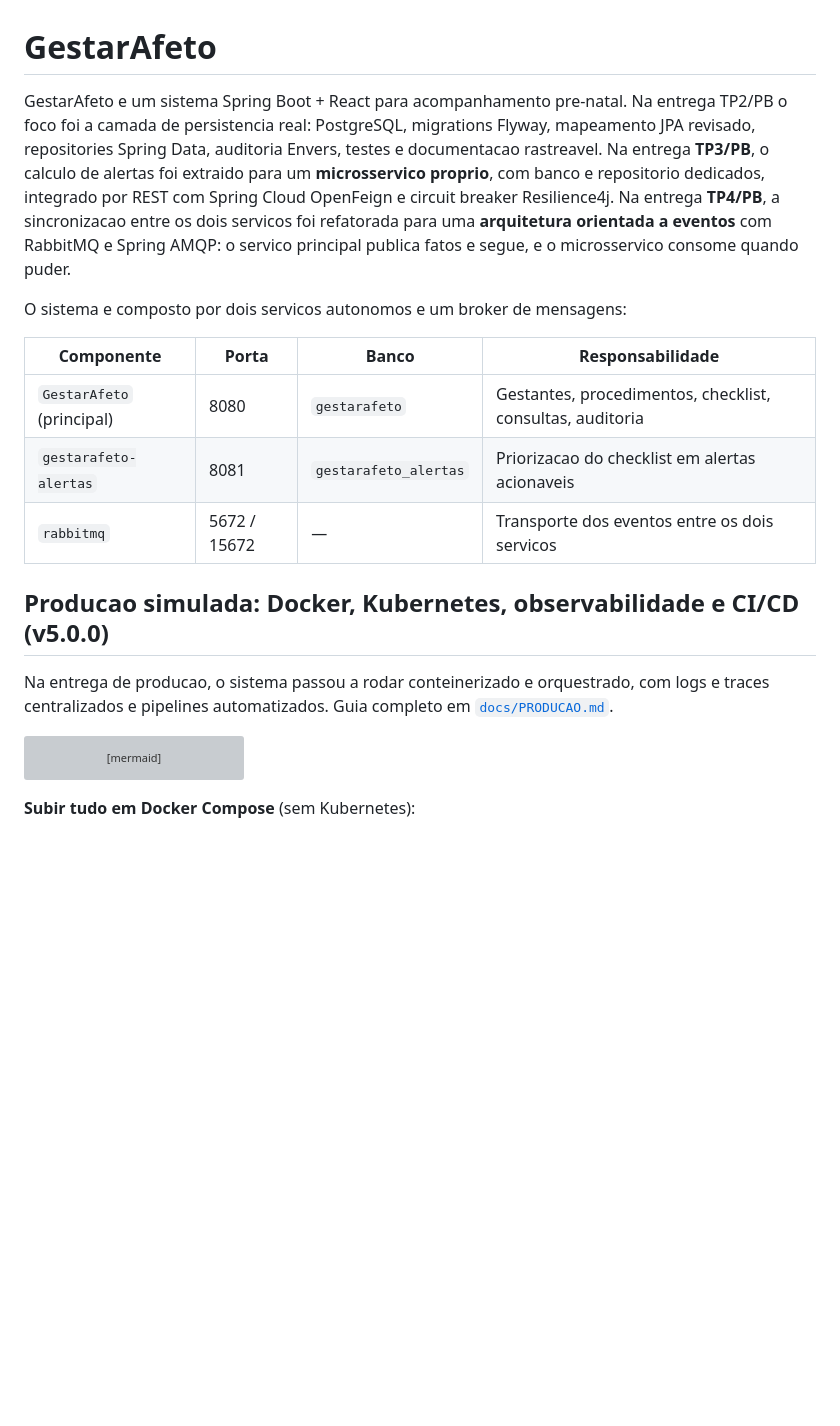
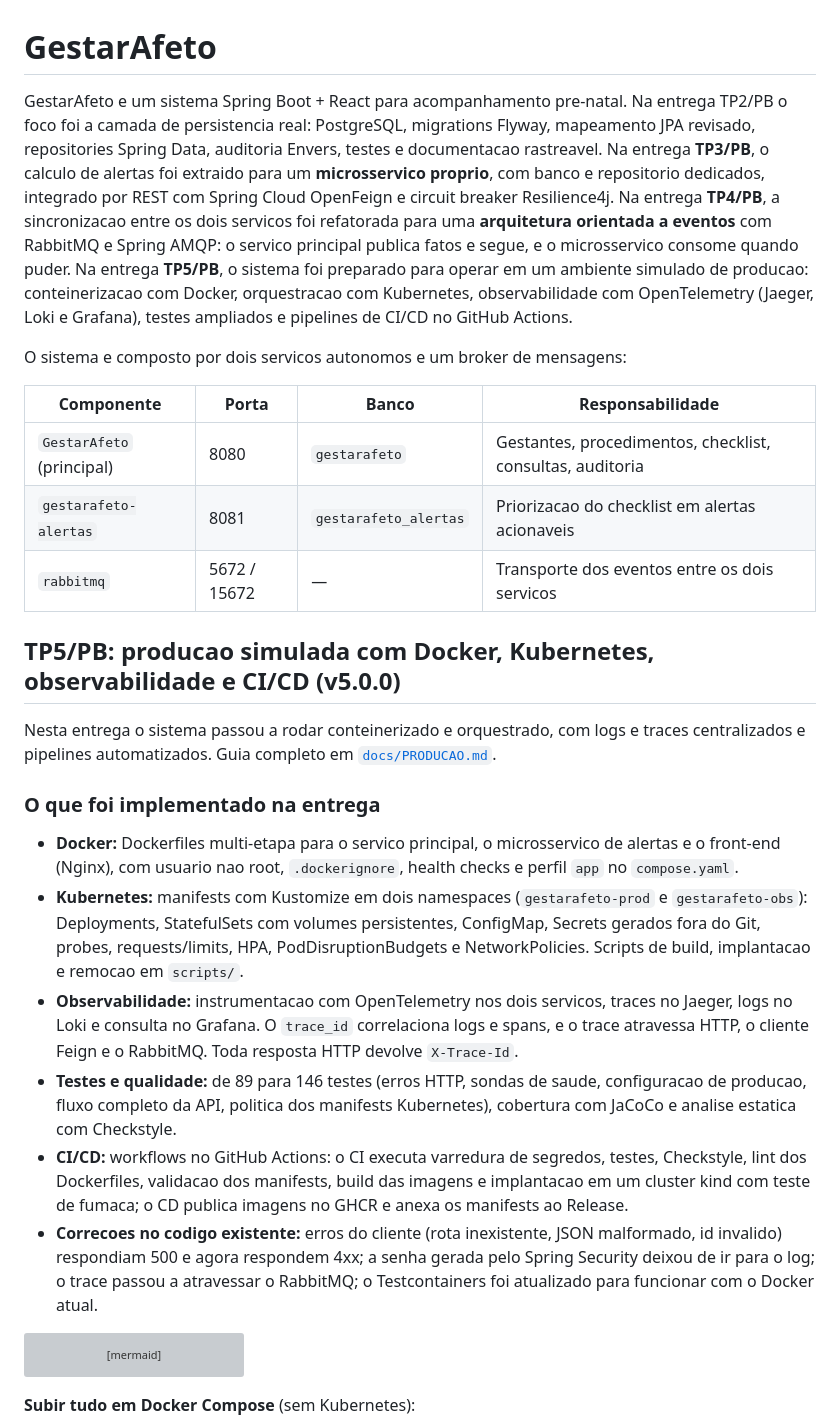
Before and after one commit to EstevezCodando/GestarAfeto, a Markdown page: README.md, the part around the change. GitHub-like rendering; blank space fills up the shorter version; grey boxes are pictures that could not be loaded.

Commit message:
docs(readme): descreve a contribuicao da entrega TP5/PB

````diff
--- a/README.md
+++ b/README.md
@@ -1,6 +1,6 @@
 # GestarAfeto
 
-GestarAfeto e um sistema Spring Boot + React para acompanhamento pre-natal. Na entrega TP2/PB o foco foi a camada de persistencia real: PostgreSQL, migrations Flyway, mapeamento JPA revisado, repositories Spring Data, auditoria Envers, testes e documentacao rastreavel. Na entrega **TP3/PB**, o calculo de alertas foi extraido para um **microsservico proprio**, com banco e repositorio dedicados, integrado por REST com Spring Cloud OpenFeign e circuit breaker Resilience4j. Na entrega **TP4/PB**, a sincronizacao entre os dois servicos foi refatorada para uma **arquitetura orientada a eventos** com RabbitMQ e Spring AMQP: o servico principal publica fatos e segue, e o microsservico consome quando puder.
+GestarAfeto e um sistema Spring Boot + React para acompanhamento pre-natal. Na entrega TP2/PB o foco foi a camada de persistencia real: PostgreSQL, migrations Flyway, mapeamento JPA revisado, repositories Spring Data, auditoria Envers, testes e documentacao rastreavel. Na entrega **TP3/PB**, o calculo de alertas foi extraido para um **microsservico proprio**, com banco e repositorio dedicados, integrado por REST com Spring Cloud OpenFeign e circuit breaker Resilience4j. Na entrega **TP4/PB**, a sincronizacao entre os dois servicos foi refatorada para uma **arquitetura orientada a eventos** com RabbitMQ e Spring AMQP: o servico principal publica fatos e segue, e o microsservico consome quando puder. Na entrega **TP5/PB**, o sistema foi preparado para operar em um ambiente simulado de producao: conteinerizacao com Docker, orquestracao com Kubernetes, observabilidade com OpenTelemetry (Jaeger, Loki e Grafana), testes ampliados e pipelines de CI/CD no GitHub Actions.
 
 O sistema e composto por dois servicos autonomos e um broker de mensagens:
 
@@ -10,9 +10,18 @@ O sistema e composto por dois servicos autonomos e um broker de mensagens:
 | `gestarafeto-alertas` | 8081 | `gestarafeto_alertas` | Priorizacao do checklist em alertas acionaveis |
 | `rabbitmq` | 5672 / 15672 | — | Transporte dos eventos entre os dois servicos |
 
-## Producao simulada: Docker, Kubernetes, observabilidade e CI/CD (v5.0.0)
+## TP5/PB: producao simulada com Docker, Kubernetes, observabilidade e CI/CD (v5.0.0)
 
-Na entrega de producao, o sistema passou a rodar conteinerizado e orquestrado, com logs e traces centralizados e pipelines automatizados. Guia completo em [`docs/PRODUCAO.md`](docs/PRODUCAO.md).
+Nesta entrega o sistema passou a rodar conteinerizado e orquestrado, com logs e traces centralizados e pipelines automatizados. Guia completo em [`docs/PRODUCAO.md`](docs/PRODUCAO.md).
+
+### O que foi implementado na entrega
+
+- **Docker:** Dockerfiles multi-etapa para o servico principal, o microsservico de alertas e o front-end (Nginx), com usuario nao root, `.dockerignore`, health checks e perfil `app` no `compose.yaml`.
+- **Kubernetes:** manifests com Kustomize em dois namespaces (`gestarafeto-prod` e `gestarafeto-obs`): Deployments, StatefulSets com volumes persistentes, ConfigMap, Secrets gerados fora do Git, probes, requests/limits, HPA, PodDisruptionBudgets e NetworkPolicies. Scripts de build, implantacao e remocao em `scripts/`.
+- **Observabilidade:** instrumentacao com OpenTelemetry nos dois servicos, traces no Jaeger, logs no Loki e consulta no Grafana. O `trace_id` correlaciona logs e spans, e o trace atravessa HTTP, o cliente Feign e o RabbitMQ. Toda resposta HTTP devolve `X-Trace-Id`.
+- **Testes e qualidade:** de 89 para 146 testes (erros HTTP, sondas de saude, configuracao de producao, fluxo completo da API, politica dos manifests Kubernetes), cobertura com JaCoCo e analise estatica com Checkstyle.
+- **CI/CD:** workflows no GitHub Actions: o CI executa varredura de segredos, testes, Checkstyle, lint dos Dockerfiles, validacao dos manifests, build das imagens e implantacao em um cluster kind com teste de fumaca; o CD publica imagens no GHCR e anexa os manifests ao Release.
+- **Correcoes no codigo existente:** erros do cliente (rota inexistente, JSON malformado, id invalido) respondiam 500 e agora respondem 4xx; a senha gerada pelo Spring Security deixou de ir para o log; o trace passou a atravessar o RabbitMQ; o Testcontainers foi atualizado para funcionar com o Docker atual.
 
 ```mermaid
 flowchart LR
````
